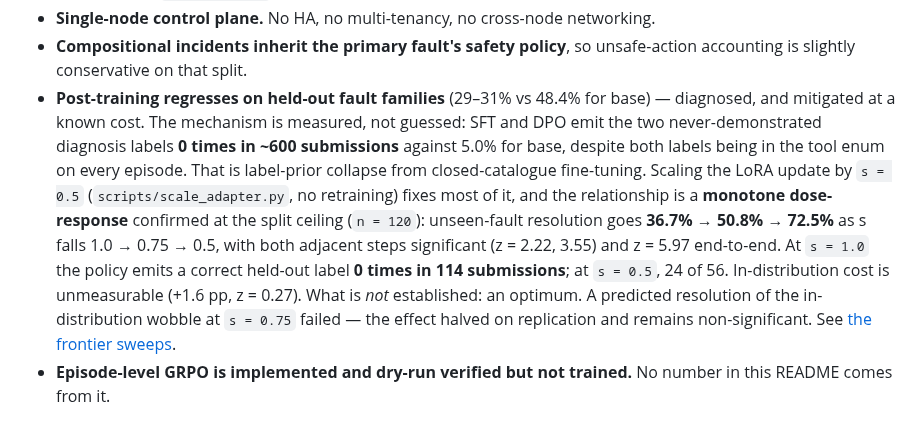
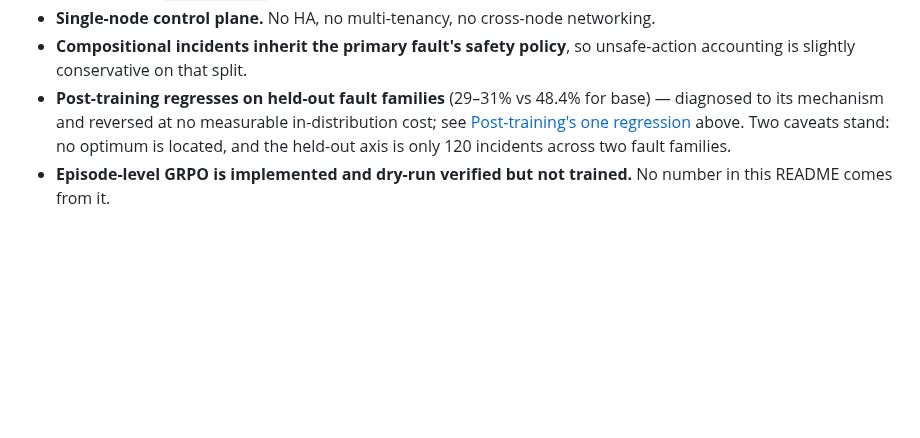
Before and after one commit to yupengtang/MCP-AgentGym, a Markdown page: README.md, the part around one of its changes. Drawn GitHub-style; blank space fills up the shorter version.

```diff
--- a/README.md
+++ b/README.md
@@ -507,18 +563,9 @@ Stated because a limitation you can name is worth more than one a reader finds.
 - **Compositional incidents inherit the primary fault's safety policy**, so unsafe-action
   accounting is slightly conservative on that split.
 - **Post-training regresses on held-out fault families** (29–31% vs 48.4% for base) —
-  diagnosed, and mitigated at a known cost. The mechanism is measured, not guessed: SFT and
-  DPO emit the two never-demonstrated diagnosis labels **0 times in ~600 submissions**
-  against 5.0% for base, despite both labels being in the tool enum on every episode. That
-  is label-prior collapse from closed-catalogue fine-tuning. Scaling the LoRA update by
-  `s = 0.5` (`scripts/scale_adapter.py`, no retraining) fixes most of it, and the
-  relationship is a **monotone dose-response** confirmed at the split ceiling (`n = 120`):
-  unseen-fault resolution goes **36.7% → 50.8% → 72.5%** as s falls 1.0 → 0.75 → 0.5, with
-  both adjacent steps significant (z = 2.22, 3.55) and z = 5.97 end-to-end. At `s = 1.0`
-  the policy emits a correct held-out label **0 times in 114 submissions**; at `s = 0.5`,
-  24 of 56. In-distribution cost is unmeasurable (+1.6 pp, z = 0.27). What is *not*
-  established: an optimum. A predicted resolution of the in-distribution wobble at
-  `s = 0.75` failed — the effect halved on replication and remains non-significant. See
-  [the frontier sweeps](reports/EXPERIMENTS.md).
+  diagnosed to its mechanism and reversed at no measurable in-distribution cost; see
+  [Post-training's one regression](#post-trainings-one-regression-traced-to-its-mechanism-and-reversed)
+  above. Two caveats stand: no optimum is located, and the held-out axis is only 120
+  incidents across two fault families.
 - **Episode-level GRPO is implemented and dry-run verified but not trained.** No number in
   this README comes from it.
```
Also changed, not shown: other parts of README.md (+56 -0 lines).
